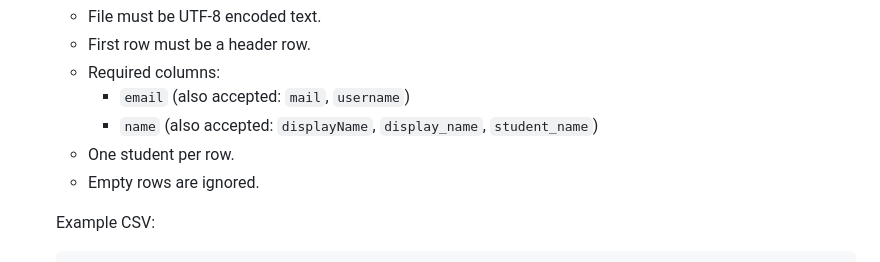
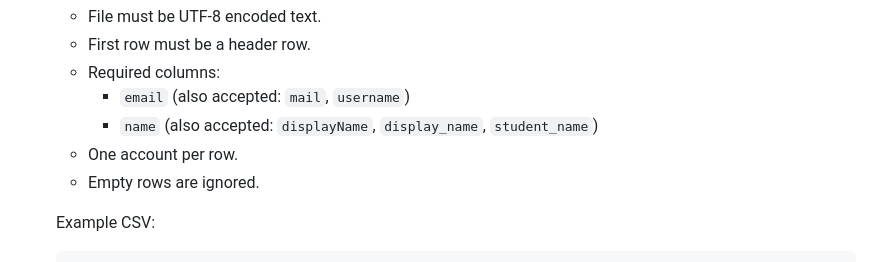
Before and after one commit to OwoJudge-Team/OwoJudge, a Markdown page: backend/README.md, the part around the change. Rendered like a GitHub page.

Commit message:
fix: typo
Co-authored-by: Copilot <175728472+Copilot@users.noreply.github.com>

```diff
--- a/backend/README.md
+++ b/backend/README.md
@@ -167,7 +167,7 @@ You can generate mock users, problems, and submissions using the following comma
   - Required columns:
     - `email` (also accepted: `mail`, `username`)
     - `name` (also accepted: `displayName`, `display_name`, `student_name`)
-  - One student per row.
+  - One account per row.
   - Empty rows are ignored.
 
   Example CSV:
```
